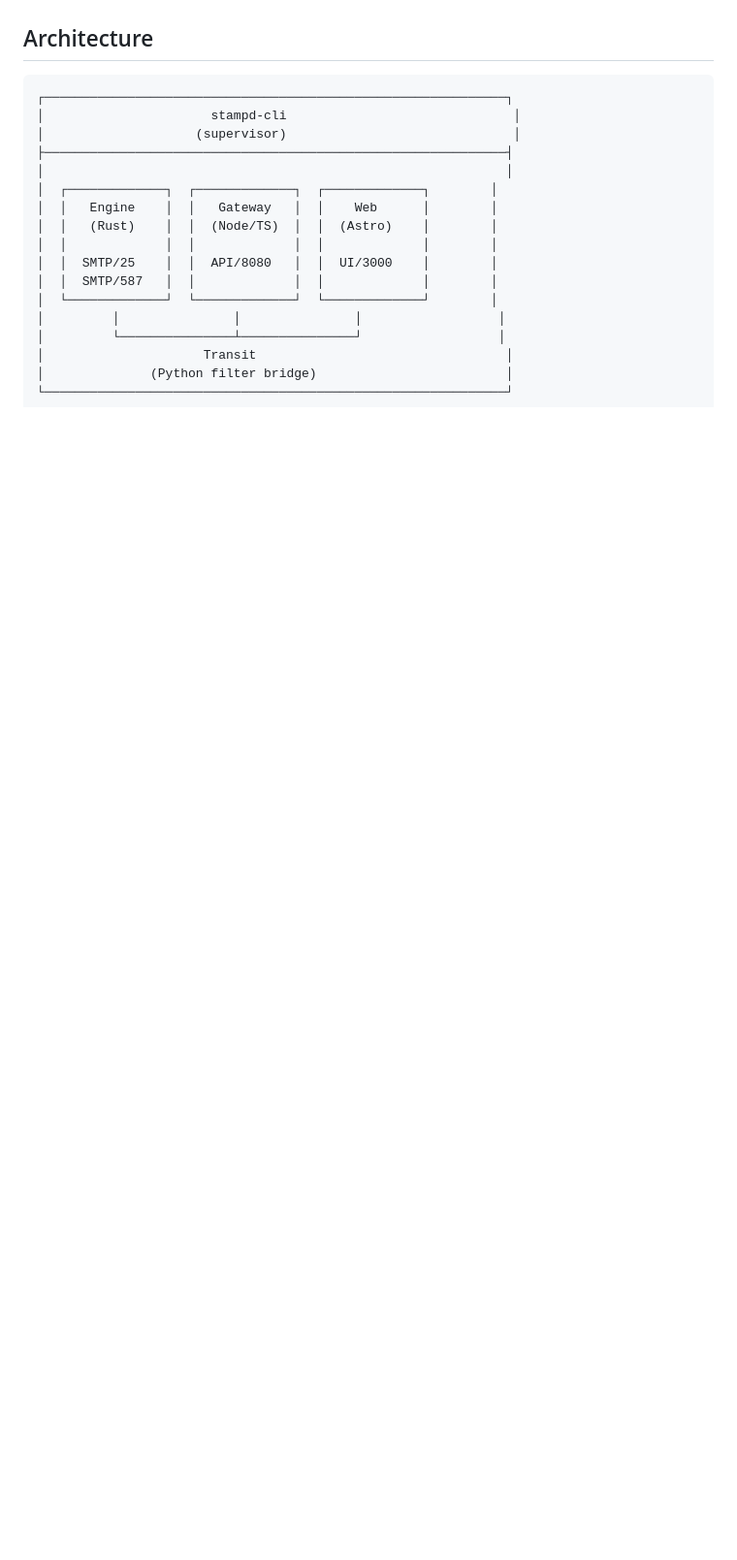
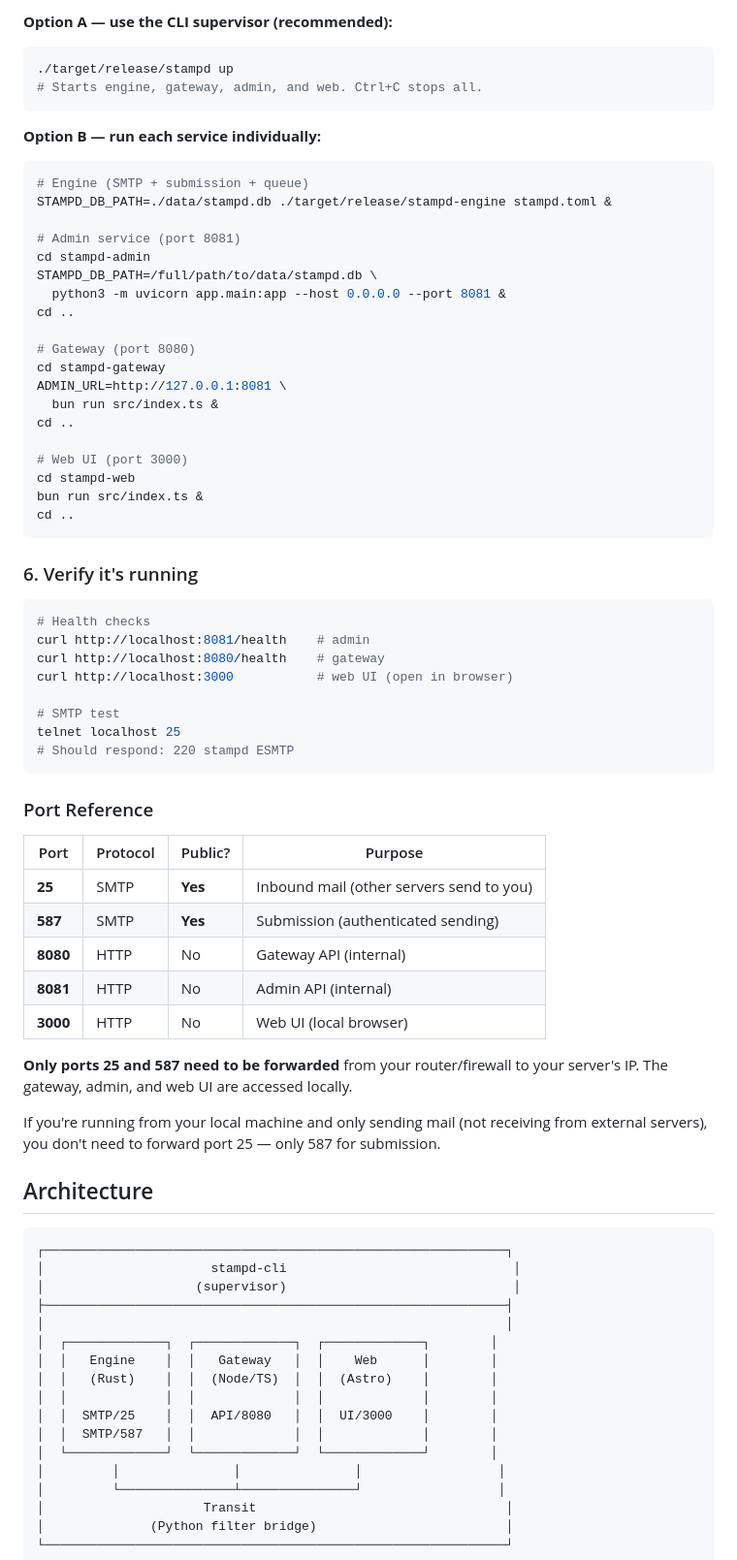
Before and after one commit to SabeeirSharrma/stampd, a Markdown page: README.md, the part around one of its changes. Shown at 97% size. Rendered like a GitHub page; blank space fills up the shorter version.

Commit message:
docs: add launch from source guide with port reference

````diff
--- a/README.md
+++ b/README.md
@@ -48,3 +111,63 @@ See [docs/QUICKSTART.md](docs/QUICKSTART.md) for detailed instructions.
+**Option A — use the CLI supervisor (recommended):**
+
+```bash
+./target/release/stampd up
+# Starts engine, gateway, admin, and web. Ctrl+C stops all.
+```
+
+**Option B — run each service individually:**
+
+```bash
+# Engine (SMTP + submission + queue)
+STAMPD_DB_PATH=./data/stampd.db ./target/release/stampd-engine stampd.toml &
+
+# Admin service (port 8081)
+cd stampd-admin
+STAMPD_DB_PATH=/full/path/to/data/stampd.db \
+  python3 -m uvicorn app.main:app --host 0.0.0.0 --port 8081 &
+cd ..
+
+# Gateway (port 8080)
+cd stampd-gateway
+ADMIN_URL=http://127.0.0.1:8081 \
+  bun run src/index.ts &
+cd ..
+
+# Web UI (port 3000)
+cd stampd-web
+bun run src/index.ts &
+cd ..
+```
+
+### 6. Verify it's running
+
+```bash
+# Health checks
+curl http://localhost:8081/health    # admin
+curl http://localhost:8080/health    # gateway
+curl http://localhost:3000           # web UI (open in browser)
+
+# SMTP test
+telnet localhost 25
+# Should respond: 220 stampd ESMTP
+```
+
+### Port Reference
+
+| Port | Protocol | Public? | Purpose |
+|------|----------|---------|---------|
+| **25** | SMTP | **Yes** | Inbound mail (other servers send to you) |
+| **587** | SMTP | **Yes** | Submission (authenticated sending) |
+| **8080** | HTTP | No | Gateway API (internal) |
+| **8081** | HTTP | No | Admin API (internal) |
+| **3000** | HTTP | No | Web UI (local browser) |
+
+**Only ports 25 and 587 need to be forwarded** from your router/firewall
+to your server's IP. The gateway, admin, and web UI are accessed locally.
+
+If you're running from your local machine and only sending mail (not
+receiving from external servers), you don't need to forward port 25 —
+only 587 for submission.
 
 ## Architecture
 
````
Also changed, not shown: other parts of README.md (+70 -8 lines).
